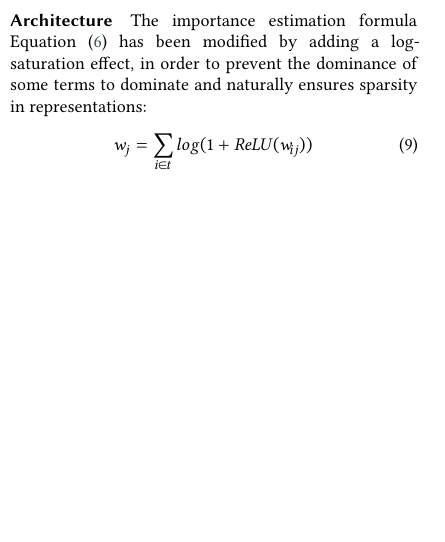
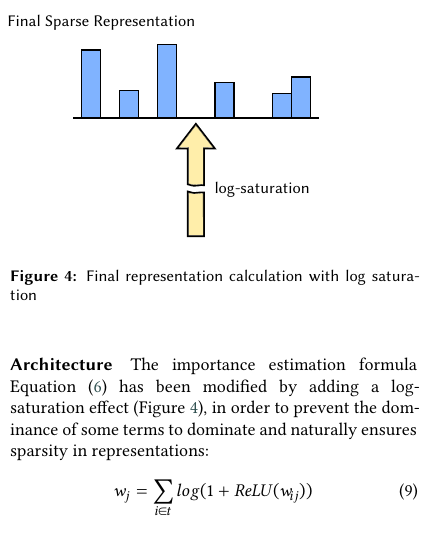
Before and after one commit to DobryninVyacheslav/review-article, a LaTeX document (src/article.tex): part of one column of page 4 of 6, cut at the place of the change, the shorter picture padded with empty space. Compiled offline with XeLaTeX; a LaTeX package or settings file that is missing is left out.

Commit message:
Figure for SPLADE

```diff
--- a/src/article.tex
+++ b/src/article.tex
@@ -355,9 +355,17 @@
     of the limitation described above.
 
     \paragraph{Architecture}
+    \begin{figure}[h]
+        \centering
+        \def\svgwidth{\columnwidth}
+        \input{SPLADE.pdf_tex}
+        \caption{Final representation calculation with log saturation}
+        \label{fig:SPLADE}
+    \end{figure}
     The importance estimation formula Equation (\ref{eqn:sparterm:importance-predictor})
-    has been modified by adding a log-saturation effect, in order to prevent the dominance
-    of some terms to dominate and naturally ensures sparsity in representations:
+    has been modified by adding a log-saturation effect (Figure \ref{fig:SPLADE}), in order to
+    prevent the dominance of some terms to dominate and naturally ensures sparsity in
+    representations:
     \begin{equation}
         w_j=\sum_{i \in t}log(1+ReLU(w_{ij}))
     \end{equation}
```
Also changed, not shown: src/SPLADE.pdf (added), src/SPLADE.pdf_tex (added).
